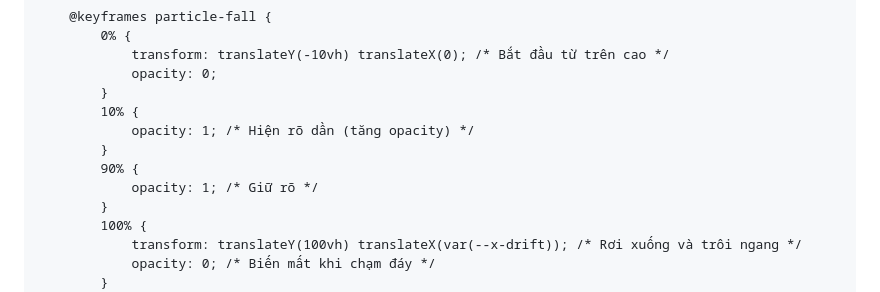
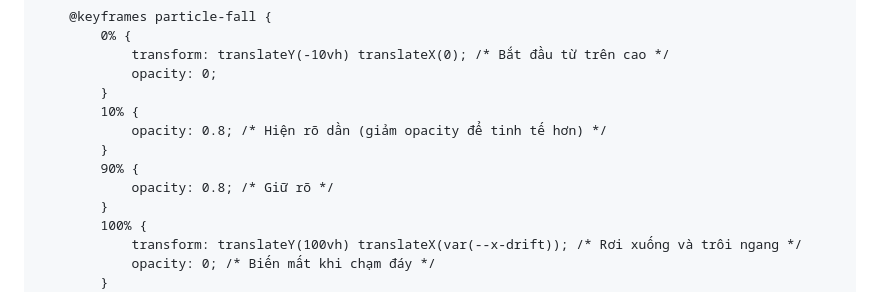
Before and after one commit to phamcaophong177-code/phamcaophong.github.io-my-personal-page, a Markdown page: README.md, the part around one of its changes. GitHub-like rendering.

```diff
--- a/README.md
+++ b/README.md
@@ -226,10 +226,10 @@
                 opacity: 0;
             }
             10% {
-                opacity: 1; /* Hiện rõ dần (tăng opacity) */
+                opacity: 0.8; /* Hiện rõ dần (giảm opacity để tinh tế hơn) */
             }
             90% {
-                opacity: 1; /* Giữ rõ */
+                opacity: 0.8; /* Giữ rõ */
             }
             100% {
                 transform: translateY(100vh) translateX(var(--x-drift)); /* Rơi xuống và trôi ngang */
```
Also changed, not shown: other parts of README.md (+26 -20 lines).
